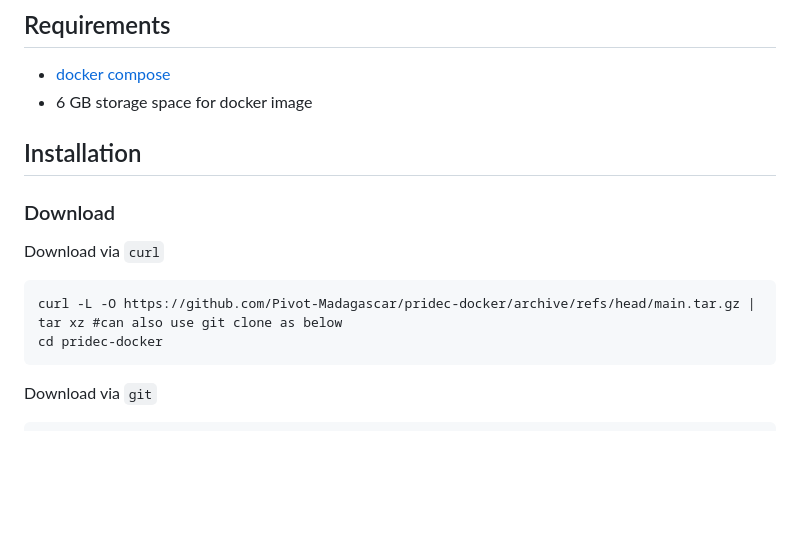
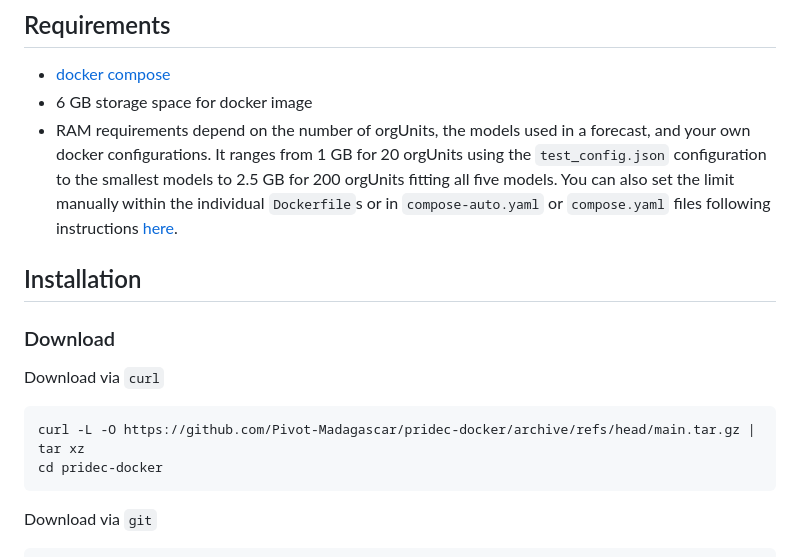
Before and after one commit to Pivot-Madagascar/pridec-docker, a Markdown page: README.md, the part around the change. GitHub-like rendering; blank space fills up the shorter version.

Commit message:
update documentation with resource requirements

````diff
--- a/README.md
+++ b/README.md
@@ -6,6 +6,7 @@ A docker container to run the PRIDE-C Forecast Workflow
 
 - [docker compose](https://docs.docker.com/compose/install/)
 - 6 GB storage space for docker image
+- RAM requirements depend on the number of orgUnits, the models used in a forecast, and your own docker configurations. It ranges from 1 GB for 20 orgUnits using the `test_config.json` configuration to the smallest models to 2.5 GB for 200 orgUnits fitting all five models. You can also set the limit manually within the individual `Dockerfile`s or in `compose-auto.yaml` or `compose.yaml` files following instructions [here](https://docs.docker.com/engine/containers/resource_constraints/).
 
 ## Installation
 
@@ -13,7 +14,7 @@ A docker container to run the PRIDE-C Forecast Workflow
 
 Download via `curl`
 ```
-curl -L -O https://github.com/Pivot-Madagascar/pridec-docker/archive/refs/head/main.tar.gz | tar xz #can also use git clone as below
+curl -L -O https://github.com/Pivot-Madagascar/pridec-docker/archive/refs/head/main.tar.gz | tar xz
 cd pridec-docker
 ```
 
````
Also changed, not shown: labnotebook-docker_workflow.md (+7 -0 lines).
